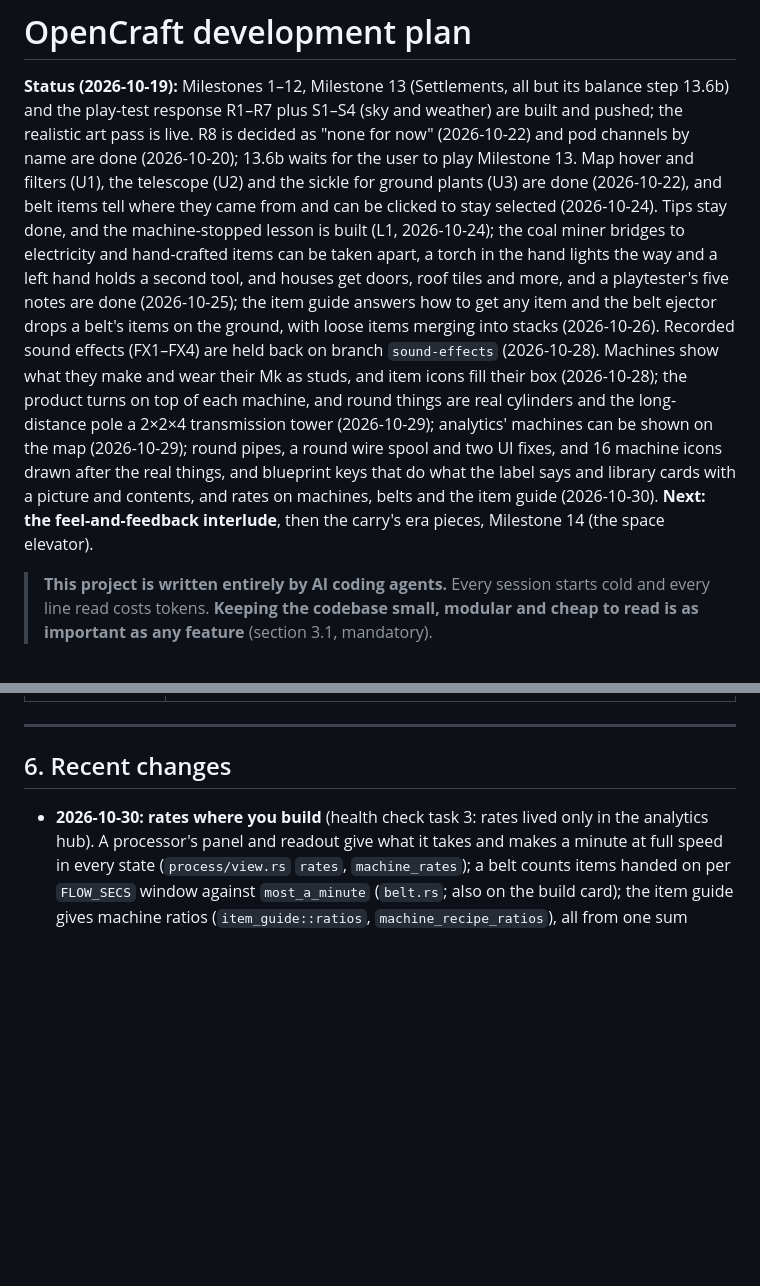
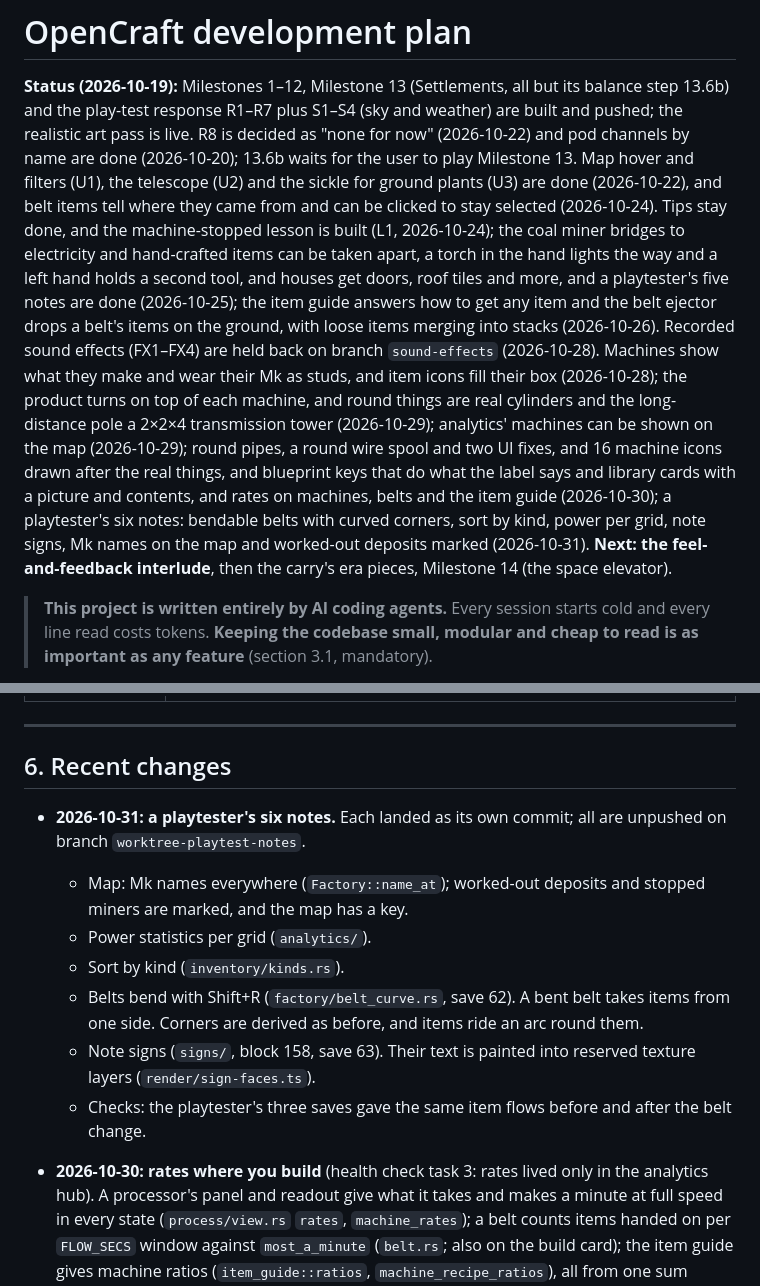
Before and after one commit to Sidem/OpenCraft, a Markdown page: docs/DEV_PLAN.md, 2 parts joined by grey strips. Drawn GitHub-style; blank space fills up the shorter version.

Commit message:
Note the playtester's six notes in the plan
The status line and the change log record the six notes, the save versions they use (62 and 63), and the check
on the playtester's own saves.

Co-Authored-By: Claude <noreply@anthropic.com>

```diff
--- a/docs/DEV_PLAN.md
+++ b/docs/DEV_PLAN.md
@@ -5,7 +5,7 @@ response R1–R7 plus S1–S4 (sky and weather) are built and pushed; the realis
 as "none for now" (2026-10-22) and pod channels by name are done (2026-10-20); 13.6b waits for the user to play
 Milestone 13. Map hover and filters (U1), the telescope (U2) and the sickle for ground plants (U3) are done (2026-10-22), and
 belt items tell where they came from and can be clicked to stay selected (2026-10-24). Tips stay done, and the
-machine-stopped lesson is built (L1, 2026-10-24); the coal miner bridges to electricity and hand-crafted items can be taken apart, a torch in the hand lights the way and a left hand holds a second tool, and houses get doors, roof tiles and more, and a playtester's five notes are done (2026-10-25); the item guide answers how to get any item and the belt ejector drops a belt's items on the ground, with loose items merging into stacks (2026-10-26). Recorded sound effects (FX1–FX4) are held back on branch `sound-effects` (2026-10-28). Machines show what they make and wear their Mk as studs, and item icons fill their box (2026-10-28); the product turns on top of each machine, and round things are real cylinders and the long-distance pole a 2×2×4 transmission tower (2026-10-29); analytics' machines can be shown on the map (2026-10-29); round pipes, a round wire spool and two UI fixes, and 16 machine icons drawn after the real things, and blueprint keys that do what the label says and library cards with a picture and contents, and rates on machines, belts and the item guide (2026-10-30). **Next: the feel-and-feedback interlude**, then the carry's era pieces, Milestone 14 (the space elevator).
+machine-stopped lesson is built (L1, 2026-10-24); the coal miner bridges to electricity and hand-crafted items can be taken apart, a torch in the hand lights the way and a left hand holds a second tool, and houses get doors, roof tiles and more, and a playtester's five notes are done (2026-10-25); the item guide answers how to get any item and the belt ejector drops a belt's items on the ground, with loose items merging into stacks (2026-10-26). Recorded sound effects (FX1–FX4) are held back on branch `sound-effects` (2026-10-28). Machines show what they make and wear their Mk as studs, and item icons fill their box (2026-10-28); the product turns on top of each machine, and round things are real cylinders and the long-distance pole a 2×2×4 transmission tower (2026-10-29); analytics' machines can be shown on the map (2026-10-29); round pipes, a round wire spool and two UI fixes, and 16 machine icons drawn after the real things, and blueprint keys that do what the label says and library cards with a picture and contents, and rates on machines, belts and the item guide (2026-10-30); a playtester's six notes: bendable belts with curved corners, sort by kind, power per grid, note signs, Mk names on the map and worked-out deposits marked (2026-10-31). **Next: the feel-and-feedback interlude**, then the carry's era pieces, Milestone 14 (the space elevator).
 
 > **This project is written entirely by AI coding agents.** Every session starts cold and every line read costs tokens.
 > **Keeping the codebase small, modular and cheap to read is as important as any feature** (section 3.1, mandatory).
@@ -289,6 +289,15 @@ Ask when the step that needs the answer comes up. Record answers in `docs/DECISI
 
 ## 6. Recent changes
 
+- **2026-10-31: a playtester's six notes.** Each landed as its own commit; all are unpushed on branch `worktree-playtest-notes`.
+  - Map: Mk names everywhere (`Factory::name_at`); worked-out deposits and stopped miners are marked, and the map has a key.
+  - Power statistics per grid (`analytics/`).
+  - Sort by kind (`inventory/kinds.rs`).
+  - Belts bend with Shift+R (`factory/belt_curve.rs`, save 62). A bent belt takes items from one side. Corners are
+    derived as before, and items ride an arc round them.
+  - Note signs (`signs/`, block 158, save 63). Their text is painted into reserved texture layers
+    (`render/sign-faces.ts`).
+  - Checks: the playtester's three saves gave the same item flows before and after the belt change.
 - **2026-10-30: rates where you build** (health check task 3: rates lived only in the analytics hub). A processor's
   panel and readout give what it takes and makes a minute at full speed in every state (`process/view.rs` `rates`,
   `machine_rates`); a belt counts items handed on per `FLOW_SECS` window against `most_a_minute` (`belt.rs`; also
```
